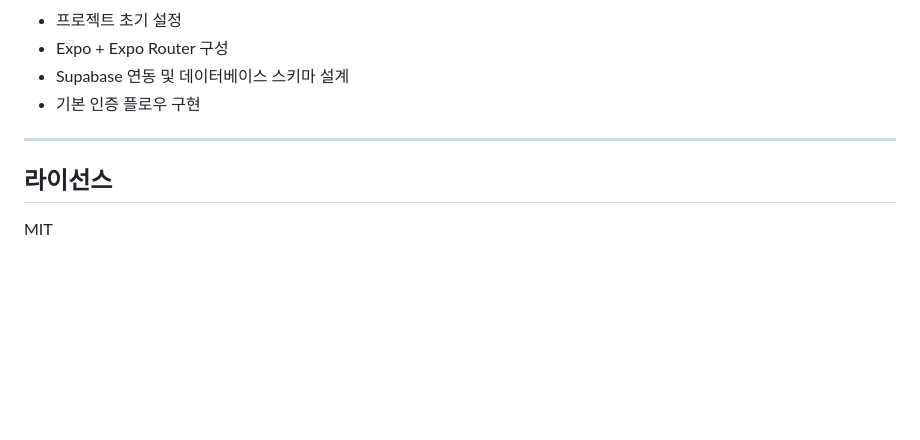
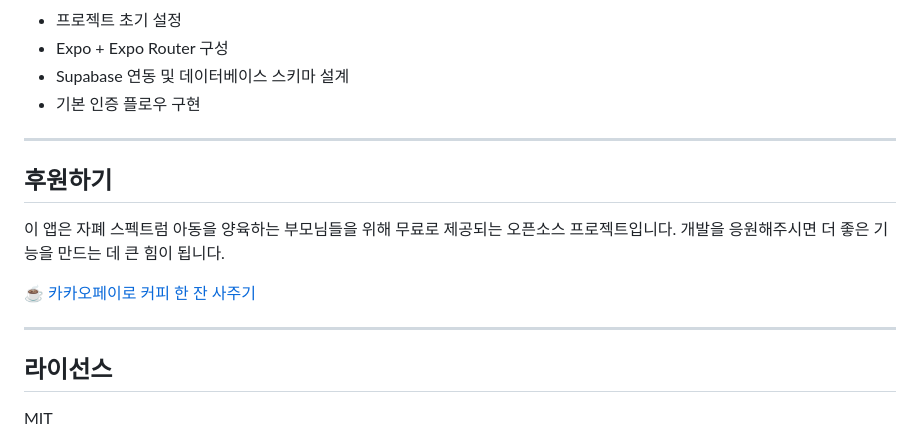
Before and after one commit to chuwg/hamkke, a Markdown page: README.md, the part around the change. Drawn GitHub-style; blank space fills up the shorter version.

Commit message:
docs: Add donation section to README
Co-Authored-By: Claude Opus 4.6 <noreply@anthropic.com>

```diff
--- a/README.md
+++ b/README.md
@@ -229,6 +229,15 @@ eas build --platform android
 
 ---
 
+## 후원하기
+
+이 앱은 자폐 스펙트럼 아동을 양육하는 부모님들을 위해 무료로 제공되는 오픈소스 프로젝트입니다.
+개발을 응원해주시면 더 좋은 기능을 만드는 데 큰 힘이 됩니다.
+
+☕ [카카오페이로 커피 한 잔 사주기](https://qr.kakaopay.com/Ej7lJCKxa)
+
+---
+
 ## 라이선스
 
 MIT
```
